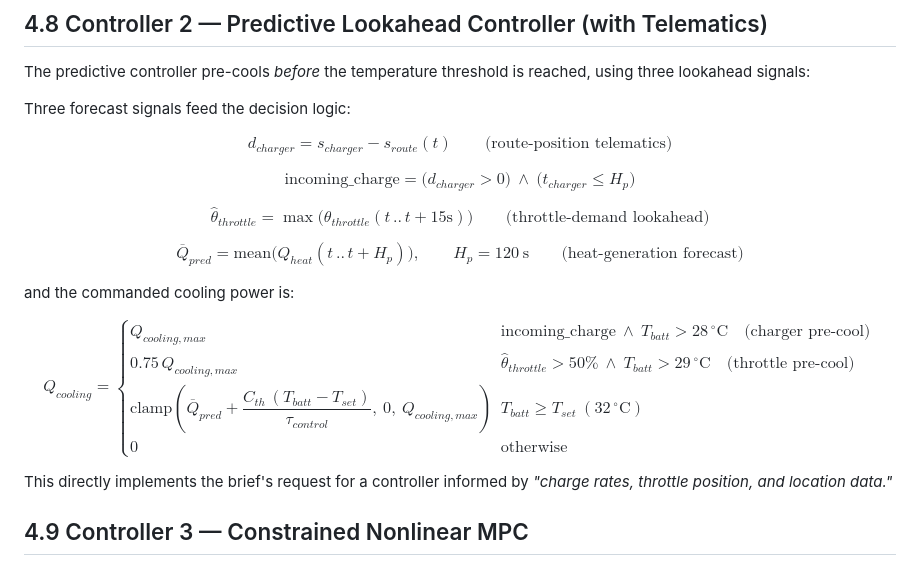
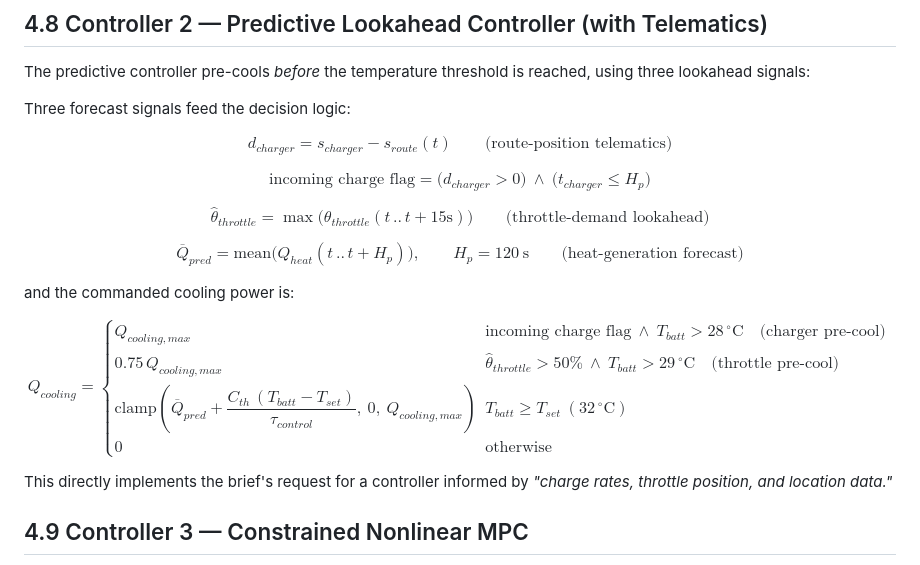
Before and after one commit to atharvaajaynikam4601-netizen/Predictive-Electric-Vehicle-Cooling, a Markdown page: README.md, the part around the change. Rendered like a GitHub page.

Commit message:
Fix GitHub math renderer error: remove underscore from \text{} label

```diff
--- a/README.md
+++ b/README.md
@@ -188,7 +188,7 @@ Three forecast signals feed the decision logic:
 
 $$d_{charger} = s_{charger} - s_{route}(t) \qquad \text{(route-position telematics)}$$
 
-$$\text{incoming\_charge} = \big(d_{charger} > 0\big) \ \wedge\ \big(t_{charger} \le H_p\big)$$
+$$\text{incoming charge flag} = \big(d_{charger} > 0\big) \ \wedge\ \big(t_{charger} \le H_p\big)$$
 
 $$\hat{\theta}_{throttle} = \max\big(\theta_{throttle}(t \,..\, t{+}15\text{s})\big) \qquad \text{(throttle-demand lookahead)}$$
 
@@ -196,7 +196,7 @@ $$\overline{Q}_{pred} = \text{mean}\big(Q_{heat}(t \,..\, t{+}H_p)\big), \qquad
 
 and the commanded cooling power is:
 
-$$Q_{cooling} = \begin{cases} Q_{cooling,max} & \text{incoming\_charge} \ \wedge\ T_{batt} > 28\,^\circ\text{C} \quad \text{(charger pre-cool)} \\[6pt] 0.75\,Q_{cooling,max} & \hat{\theta}_{throttle} > 50\%\ \wedge\ T_{batt} > 29\,^\circ\text{C} \quad \text{(throttle pre-cool)} \\[6pt] \text{clamp}\!\left(\overline{Q}_{pred} + \dfrac{C_{th}\,(T_{batt}-T_{set})}{\tau_{control}},\ 0,\ Q_{cooling,max}\right) & T_{batt} \ge T_{set}\ (32\,^\circ\text{C}) \\[10pt] 0 & \text{otherwise} \end{cases}$$
+$$Q_{cooling} = \begin{cases} Q_{cooling,max} & \text{incoming charge flag} \ \wedge\ T_{batt} > 28\,^\circ\text{C} \quad \text{(charger pre-cool)} \\[6pt] 0.75\,Q_{cooling,max} & \hat{\theta}_{throttle} > 50\%\ \wedge\ T_{batt} > 29\,^\circ\text{C} \quad \text{(throttle pre-cool)} \\[6pt] \text{clamp}\!\left(\overline{Q}_{pred} + \dfrac{C_{th}\,(T_{batt}-T_{set})}{\tau_{control}},\ 0,\ Q_{cooling,max}\right) & T_{batt} \ge T_{set}\ (32\,^\circ\text{C}) \\[10pt] 0 & \text{otherwise} \end{cases}$$
 
 This directly implements the brief's request for a controller informed by *"charge rates, throttle position, and location data."*
 
```
